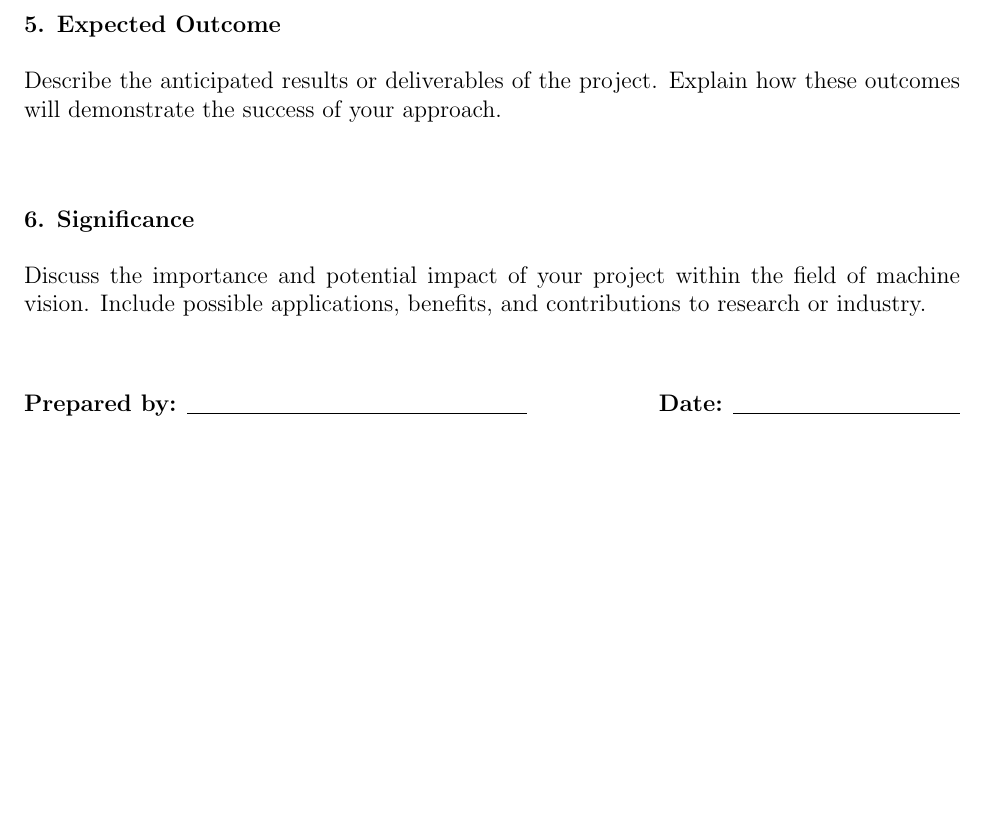
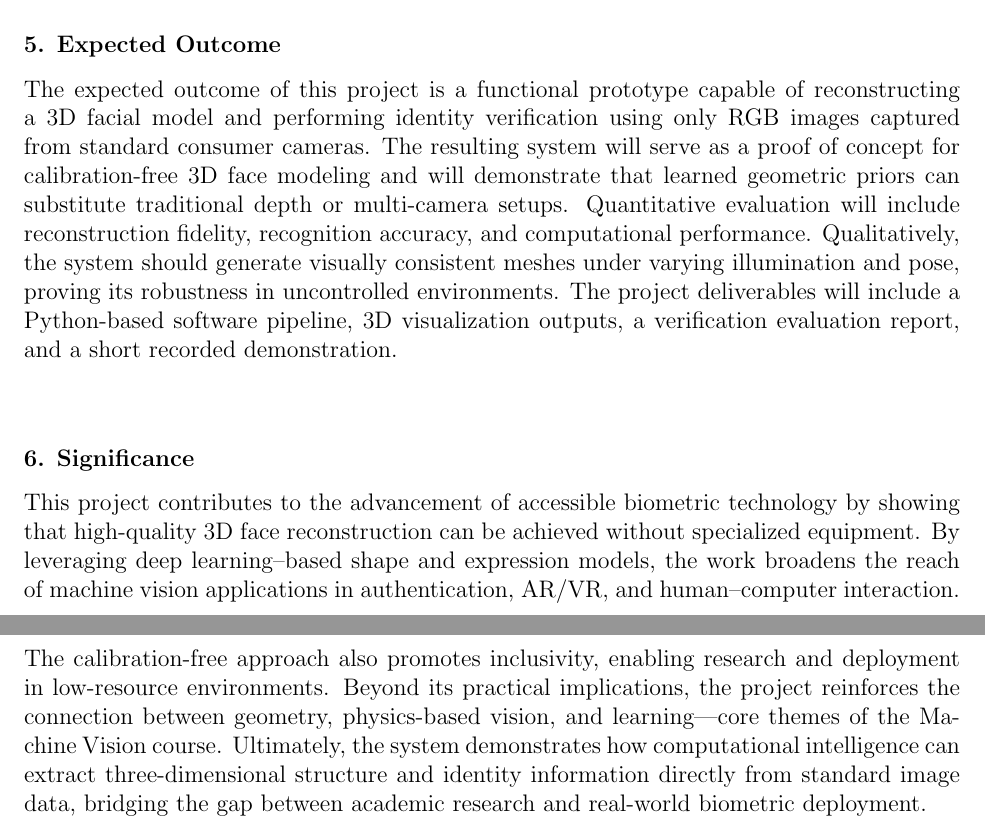
Before and after one commit to ks1686/Machine-Vision-Project, a LaTeX document (Proposal/proposal.tex): part of page 3 of 3 before the commit and two parts of pages 3 and 4 of 4 after it, the two joined at a grey line, cut so that both start at the same text, the shorter picture padded with empty space. Compiled offline with pdfLaTeX.

Commit message:
completed report

```diff
--- a/Proposal/proposal.tex
+++ b/Proposal/proposal.tex
@@ -79,20 +77,11 @@ Outline the methodology and techniques you plan to use to tackle the problem. In
 \vspace{2em}
 
 \subsection*{5. Expected Outcome}
-\vspace{0.5em}
-\noindent
-Describe the anticipated results or deliverables of the project. Explain how these outcomes will demonstrate the success of your approach.
+The expected outcome of this project is a functional prototype capable of reconstructing a 3D facial model and performing identity verification using only RGB images captured from standard consumer cameras. The resulting system will serve as a proof of concept for calibration-free 3D face modeling and will demonstrate that learned geometric priors can substitute traditional depth or multi-camera setups. Quantitative evaluation will include reconstruction fidelity, recognition accuracy, and computational performance. Qualitatively, the system should generate visually consistent meshes under varying illumination and pose, proving its robustness in uncontrolled environments. The project deliverables will include a Python-based software pipeline, 3D visualization outputs, a verification evaluation report, and a short recorded demonstration.
 
 \vspace{2em}
 
 \subsection*{6. Significance}
-\vspace{0.5em}
-\noindent
-Discuss the importance and potential impact of your project within the field of machine vision. Include possible applications, benefits, and contributions to research or industry.
-
-\vspace{3em}
-
-\noindent
-\textbf{Prepared by:} \underline{\hspace{6cm}} \hfill \textbf{Date:} \underline{\hspace{4cm}}
+This project contributes to the advancement of accessible biometric technology by showing that high-quality 3D face reconstruction can be achieved without specialized equipment. By leveraging deep learning–based shape and expression models, the work broadens the reach of machine vision applications in authentication, AR/VR, and human–computer interaction. The calibration-free approach also promotes inclusivity, enabling research and deployment in low-resource environments. Beyond its practical implications, the project reinforces the connection between geometry, physics-based vision, and learning—core themes of the Machine Vision course. Ultimately, the system demonstrates how computational intelligence can extract three-dimensional structure and identity information directly from standard image data, bridging the gap between academic research and real-world biometric deployment.
 
 \end{document}
```
Also changed, not shown: Proposal/proposal.tex (22 more changed lines).
